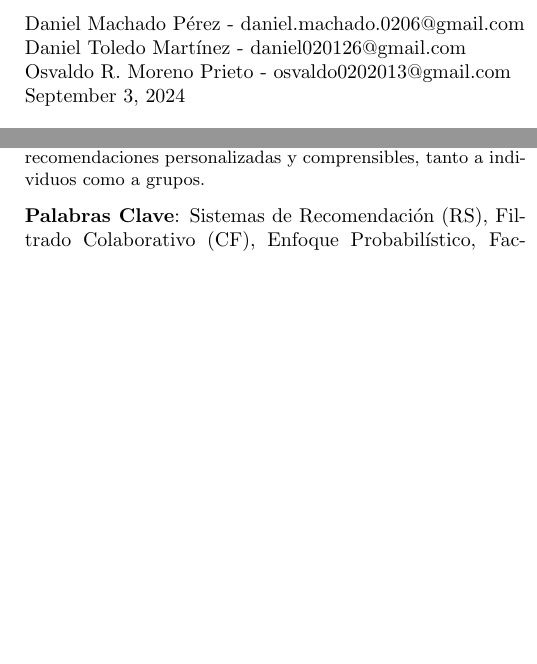
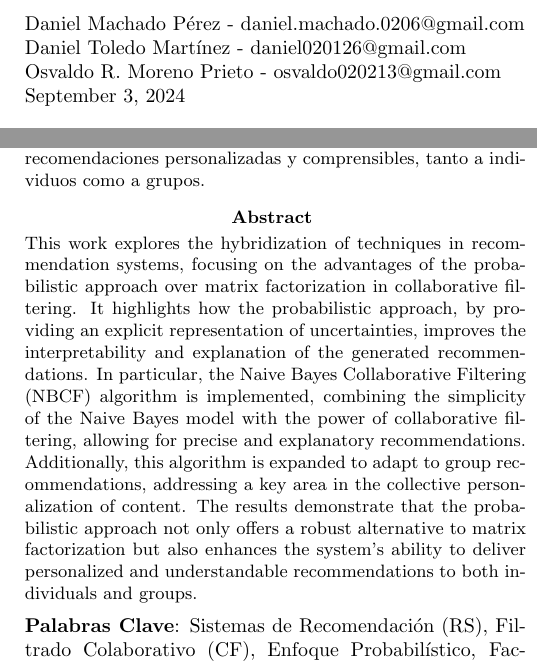
Before and after one commit to DanielMPMatCom/SRI-Project, a LaTeX paper (report/report.tex): two parts of the columns of page 1 of 6 before the commit and two parts of the columns of page 1 of 7 after it, joined at a grey line, cut so that both start at the same text, the shorter picture padded with empty space. Compiled offline with pdfLaTeX.

Commit message:
english abstract

```diff
--- a/report/report.tex
+++ b/report/report.tex
@@ -40,0 +44 @@
+  \bfseries Abstract \vspace{-.5em}\vspace{0pt}
@@ -64,7 +76,7 @@
 \date{\today}
 \author{Daniel Machado Pérez - daniel.machado.0206@gmail.com \\
 Daniel Toledo Martínez - daniel020126@gmail.com \\
-Osvaldo R. Moreno Prieto - osvaldo0202013@gmail.com}
+Osvaldo R. Moreno Prieto - osvaldo020213@gmail.com}
 
 \begin{document}
 
@@ -94,6 +106,31 @@ Osvaldo R. Moreno Prieto - osvaldo0202013@gmail.com}
     para ofrecer recomendaciones personalizadas y
     comprensibles, tanto a individuos como a grupos.
 \end{abstract}
+
+\begin{englishabstract}
+    This work explores the hybridization of techniques
+    in recommendation systems, focusing on the
+    advantages of the probabilistic approach over
+    matrix factorization in collaborative filtering.
+    It highlights how the probabilistic approach,
+    by providing an explicit representation of
+    uncertainties, improves the interpretability and
+    explanation of the generated recommendations.
+    In particular, the Naive Bayes Collaborative
+    Filtering (NBCF) algorithm is implemented,
+    combining the simplicity of the Naive Bayes model
+    with the power of collaborative filtering,
+    allowing for precise and explanatory
+    recommendations. Additionally, this algorithm is
+    expanded to adapt to group recommendations,
+    addressing a key area in the collective
+    personalization of content. The results
+    demonstrate that the probabilistic approach not
+    only offers a robust alternative to matrix
+    factorization but also enhances the system's
+    ability to deliver personalized and understandable
+    recommendations to both individuals and groups.
+\end{englishabstract}
 
 % --------------- KEYWORDS
 \noindent \textbf{Palabras Clave}: Sistemas de Recomendación (RS), Filtrado Colaborativo (CF), Enfoque Probabilístico, Factorización Matricial, \textit{Naive Bayes Collaborative Filtering} (NBCF), \textit{Naive Pooling} (NBP).
```
Also changed, not shown: report/report.tex (11 more changed lines), 5 other files.
